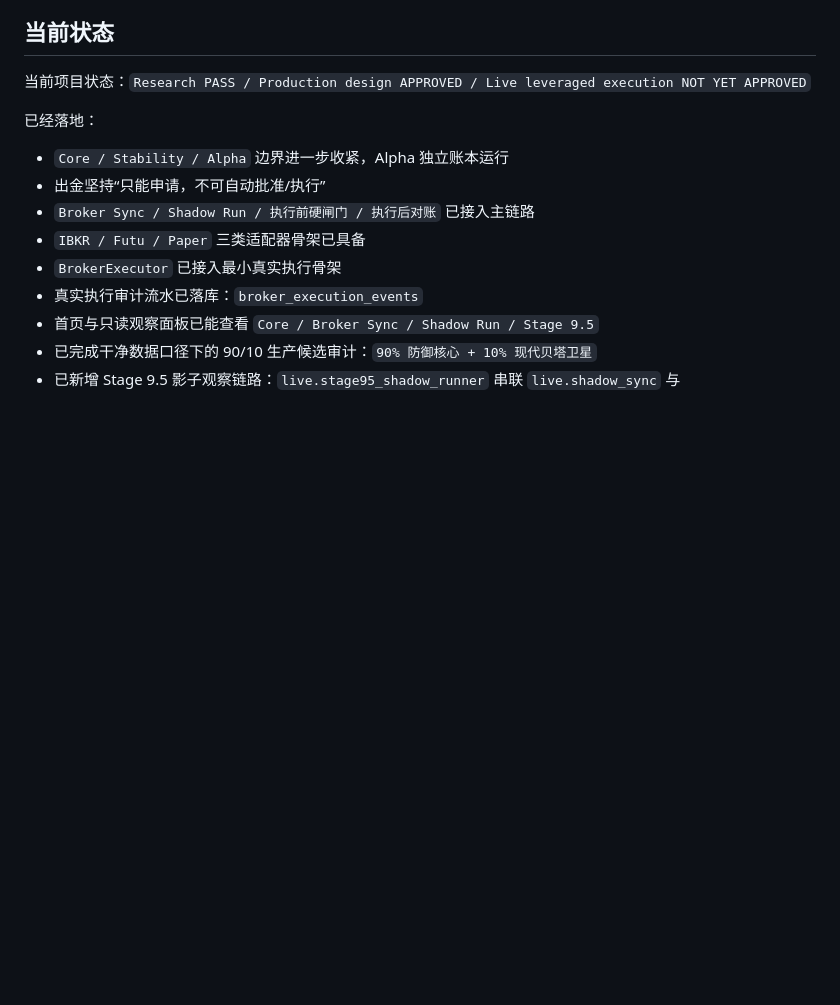
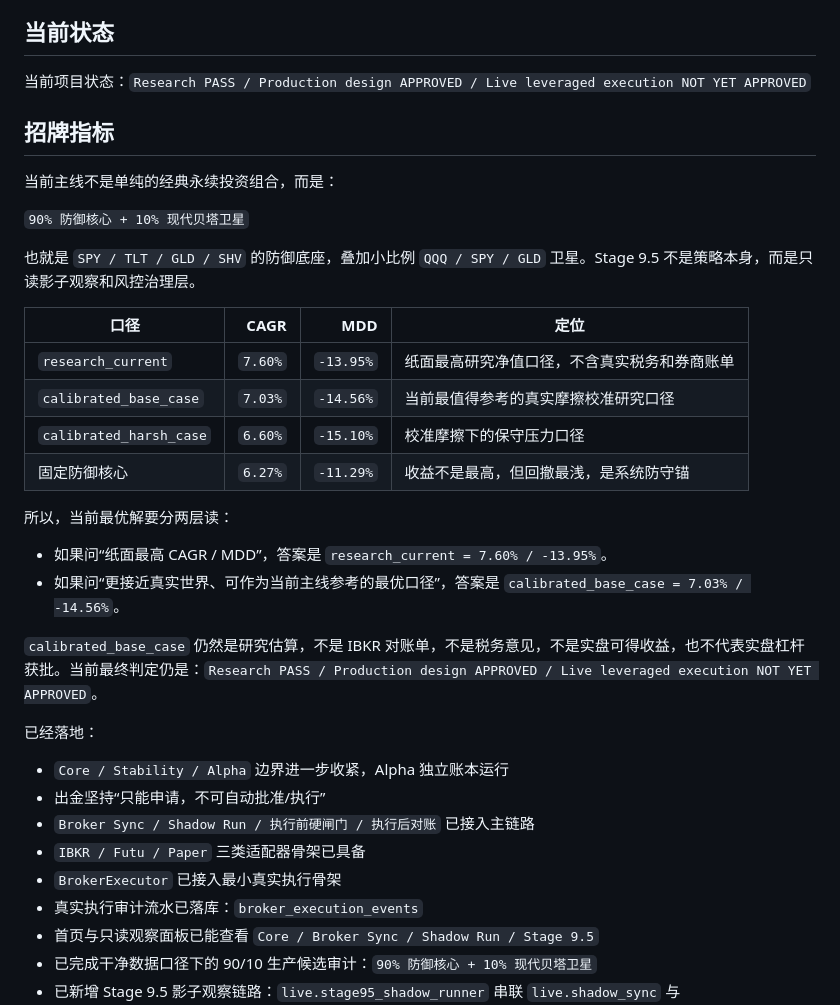
Before and after one commit to jihongxing/BreathofEarth, a Markdown page: README.md, the part around the change. Drawn GitHub-style; blank space fills up the shorter version.

Commit message:
docs: highlight current strategy headline metrics

```diff
--- a/README.md
+++ b/README.md
@@ -8,6 +8,28 @@
 ## 当前状态
 
 当前项目状态：`Research PASS / Production design APPROVED / Live leveraged execution NOT YET APPROVED`
+
+## 招牌指标
+
+当前主线不是单纯的经典永续投资组合，而是：
+
+`90% 防御核心 + 10% 现代贝塔卫星`
+
+也就是 `SPY / TLT / GLD / SHV` 的防御底座，叠加小比例 `QQQ / SPY / GLD` 卫星。Stage 9.5 不是策略本身，而是只读影子观察和风控治理层。
+
+| 口径 | CAGR | MDD | 定位 |
+| --- | ---: | ---: | --- |
+| `research_current` | `7.60%` | `-13.95%` | 纸面最高研究净值口径，不含真实税务和券商账单 |
+| `calibrated_base_case` | `7.03%` | `-14.56%` | 当前最值得参考的真实摩擦校准研究口径 |
+| `calibrated_harsh_case` | `6.60%` | `-15.10%` | 校准摩擦下的保守压力口径 |
+| 固定防御核心 | `6.27%` | `-11.29%` | 收益不是最高，但回撤最浅，是系统防守锚 |
+
+所以，当前最优解要分两层读：
+
+- 如果问“纸面最高 CAGR / MDD”，答案是 `research_current = 7.60% / -13.95%`。
+- 如果问“更接近真实世界、可作为当前主线参考的最优口径”，答案是 `calibrated_base_case = 7.03% / -14.56%`。
+
+`calibrated_base_case` 仍然是研究估算，不是 IBKR 对账单，不是税务意见，不是实盘可得收益，也不代表实盘杠杆获批。当前最终判定仍是：`Research PASS / Production design APPROVED / Live leveraged execution NOT YET APPROVED`。
 
 已经落地：
 
```
